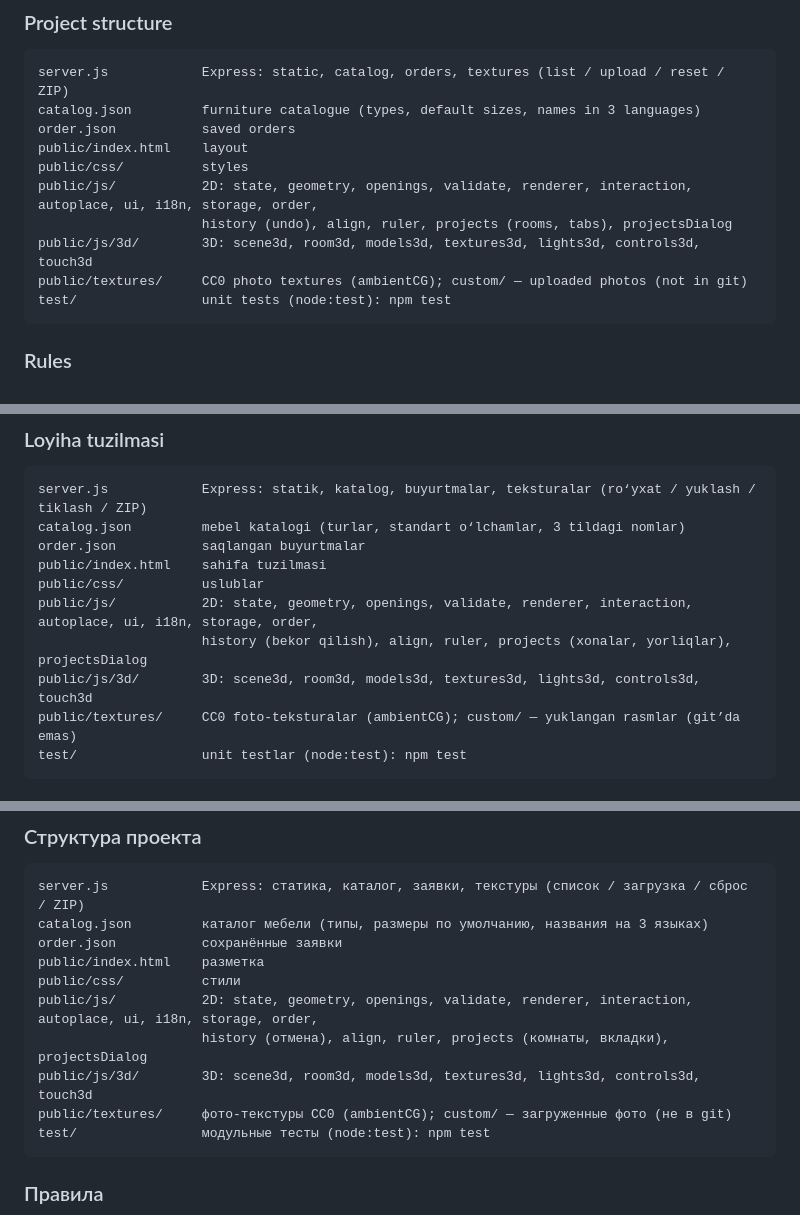
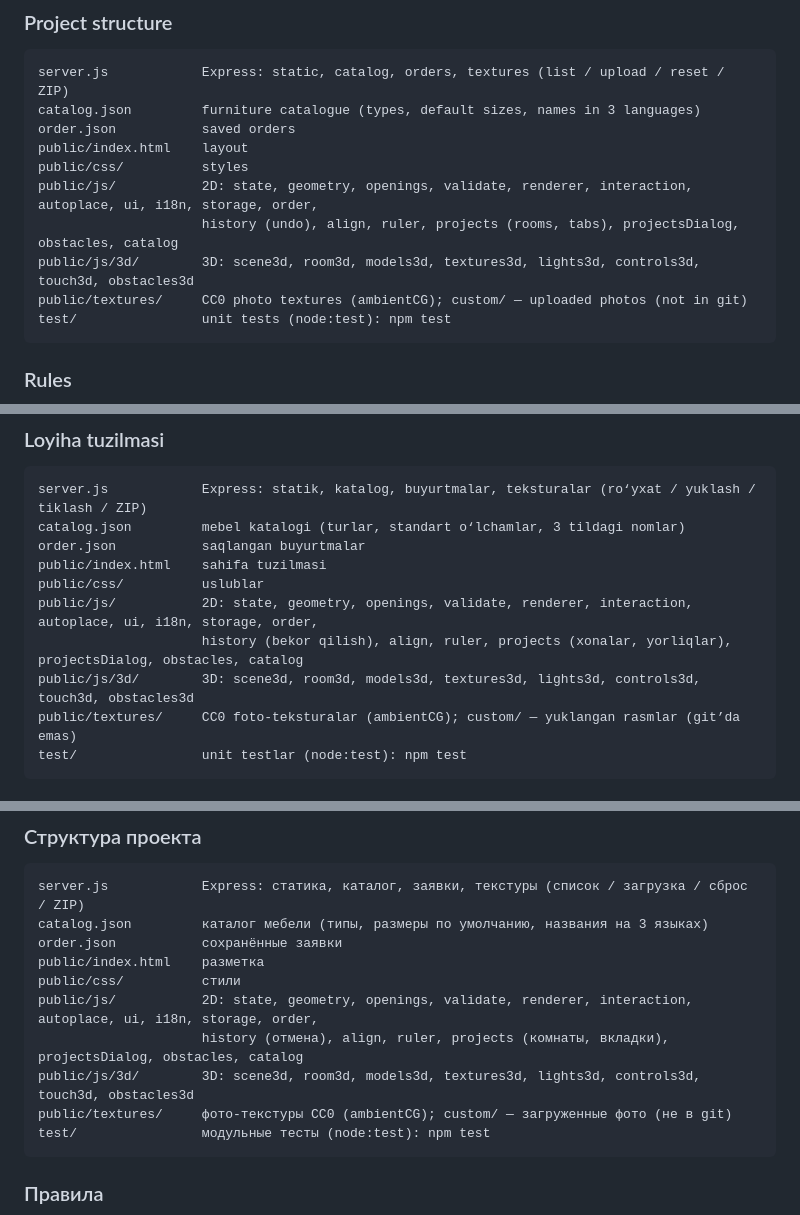
Before and after one commit to Askar-Turanazarov/3D-Furniture-Studio, a Markdown page: README.md, 3 parts joined by grey strips. Drawn GitHub-style.

Commit message:
docs: obstacles and wall-mounted furniture

````diff
--- a/README.md
+++ b/README.md
@@ -65,8 +67,8 @@ order.json           saved orders
 public/index.html    layout
 public/css/          styles
 public/js/           2D: state, geometry, openings, validate, renderer, interaction, autoplace, ui, i18n, storage, order,
-                     history (undo), align, ruler, projects (rooms, tabs), projectsDialog
-public/js/3d/        3D: scene3d, room3d, models3d, textures3d, lights3d, controls3d, touch3d
+                     history (undo), align, ruler, projects (rooms, tabs), projectsDialog, obstacles, catalog
+public/js/3d/        3D: scene3d, room3d, models3d, textures3d, lights3d, controls3d, touch3d, obstacles3d
 public/textures/     CC0 photo textures (ambientCG); custom/ — uploaded photos (not in git)
 test/                unit tests (node:test): npm test
 ```
@@ -142,8 +146,8 @@ order.json           saqlangan buyurtmalar
 public/index.html    sahifa tuzilmasi
 public/css/          uslublar
 public/js/           2D: state, geometry, openings, validate, renderer, interaction, autoplace, ui, i18n, storage, order,
-                     history (bekor qilish), align, ruler, projects (xonalar, yorliqlar), projectsDialog
-public/js/3d/        3D: scene3d, room3d, models3d, textures3d, lights3d, controls3d, touch3d
+                     history (bekor qilish), align, ruler, projects (xonalar, yorliqlar), projectsDialog, obstacles, catalog
+public/js/3d/        3D: scene3d, room3d, models3d, textures3d, lights3d, controls3d, touch3d, obstacles3d
 public/textures/     CC0 foto-teksturalar (ambientCG); custom/ — yuklangan rasmlar (git’da emas)
 test/                unit testlar (node:test): npm test
 ```
@@ -219,8 +225,8 @@ order.json           сохранённые заявки
 public/index.html    разметка
 public/css/          стили
 public/js/           2D: state, geometry, openings, validate, renderer, interaction, autoplace, ui, i18n, storage, order,
-                     history (отмена), align, ruler, projects (комнаты, вкладки), projectsDialog
-public/js/3d/        3D: scene3d, room3d, models3d, textures3d, lights3d, controls3d, touch3d
+                     history (отмена), align, ruler, projects (комнаты, вкладки), projectsDialog, obstacles, catalog
+public/js/3d/        3D: scene3d, room3d, models3d, textures3d, lights3d, controls3d, touch3d, obstacles3d
 public/textures/     фото-текстуры CC0 (ambientCG); custom/ — загруженные фото (не в git)
 test/                модульные тесты (node:test): npm test
 ```
````
Also changed, not shown: other parts of README.md (+6 -0 lines).
